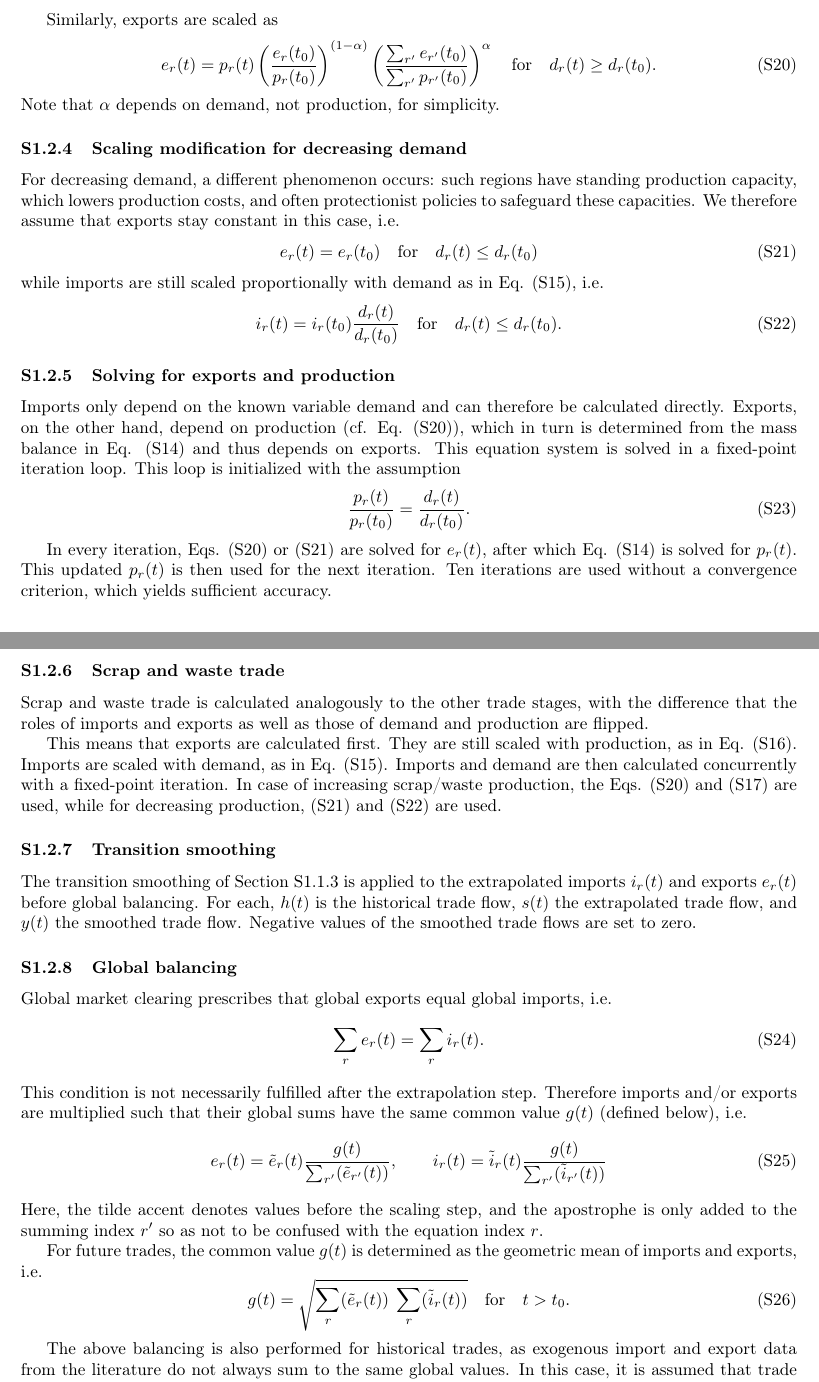
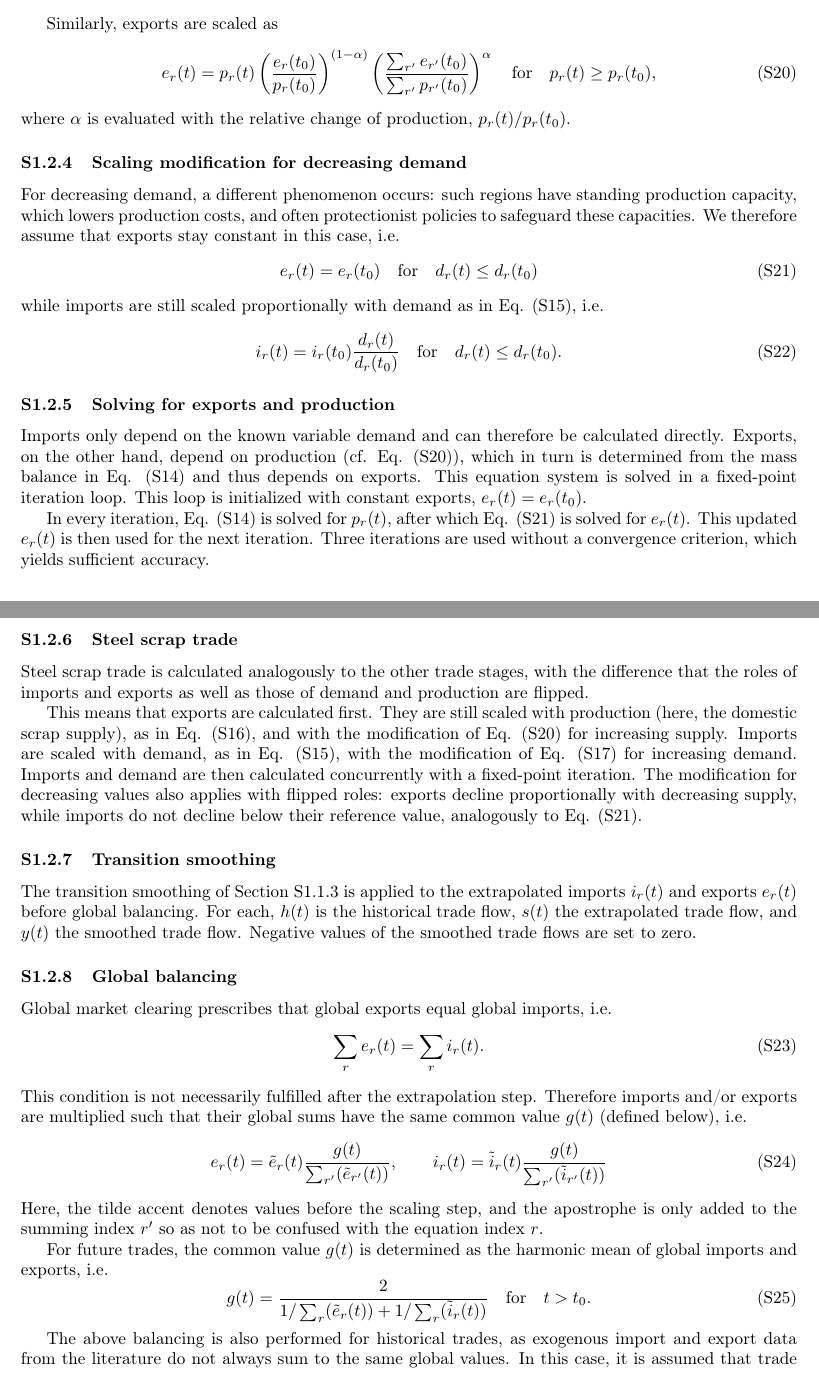
Before and after one commit to pik-piam/remind-mfa, a LaTeX document (paper/sm/supplementary_materials.tex, which reads paper/sm/equations.tex): two parts of pages 6 and 7 of 51, joined at a grey line, cut so that both start at the same text. Compiled offline with pdfLaTeX; a LaTeX package or settings file that is missing is left out.

Commit message:
fix inconsistencies

```diff
--- a/paper/sm/equations.tex
+++ b/paper/sm/equations.tex
@@ -191,9 +191,9 @@ with $\delta$ being the logarithm of the relative demand change
 
 Similarly, exports are scaled as
 \begin{equation} \label{eq:export_scaling_incr}
-    e_r(t) = p_r(t) \left(\frac{e_r(t_{0})}{p_r(t_{0})}\right)^{(1-\alpha)} \left(\frac{\sum_{r'} e_{r'}(t_{0})}{\sum_{r'} p_{r'}(t_{0})}\right)^{\alpha} \quad\text{for}\quad d_r(t) \geq d_r(t_{0}).
+    e_r(t) = p_r(t) \left(\frac{e_r(t_{0})}{p_r(t_{0})}\right)^{(1-\alpha)} \left(\frac{\sum_{r'} e_{r'}(t_{0})}{\sum_{r'} p_{r'}(t_{0})}\right)^{\alpha} \quad\text{for}\quad p_r(t) \geq p_r(t_{0}),
 \end{equation}
-Note that $\alpha$ depends on demand, not production, for simplicity.
+where $\alpha$ is evaluated with the relative change of production, $p_r(t)/p_r(t_{0})$.
 
 \subsubsection{Scaling modification for decreasing demand}
 
@@ -208,19 +208,16 @@ while imports are still scaled proportionally with demand as in Eq. \eqref{eq:im
 
 \subsubsection{Solving for exports and production}
 
-Imports only depend on the known variable demand and can therefore be calculated directly. Exports, on the other hand, depend on production (cf. Eq. \eqref{eq:export_scaling_incr}), which in turn is determined from the mass balance in Eq. \eqref{eq:trade_extrapol_massb} and thus depends on exports. This equation system is solved in a fixed-point iteration loop. This loop is initialized with the assumption
-\begin{equation}
-     \frac{p_r(t)}{p_r(t_{0})} =\frac{d_r(t)}{d_r(t_{0})}.
-\end{equation}
+Imports only depend on the known variable demand and can therefore be calculated directly. Exports, on the other hand, depend on production (cf. Eq. \eqref{eq:export_scaling_incr}), which in turn is determined from the mass balance in Eq. \eqref{eq:trade_extrapol_massb} and thus depends on exports. This equation system is solved in a fixed-point iteration loop. This loop is initialized with constant exports, $e_r(t) = e_r(t_{0})$.
 
-In every iteration, Eqs. \eqref{eq:export_scaling_incr} or \eqref{eq:export_scaling_decr} are solved for $e_r(t)$, after which Eq. \eqref{eq:trade_extrapol_massb} is solved for $p_r(t)$. This updated $p_r(t)$ is then used for the next iteration. Ten iterations are used without a convergence criterion, which yields sufficient accuracy.
+In every iteration, Eq. \eqref{eq:trade_extrapol_massb} is solved for $p_r(t)$, after which Eq. \eqref{eq:export_scaling_decr} is solved for $e_r(t)$. This updated $e_r(t)$ is then used for the next iteration. Three iterations are used without a convergence criterion, which yields sufficient accuracy.
 
-\subsubsection{Scrap and waste trade}
+\subsubsection{Steel scrap trade}
 
-Scrap and waste trade is calculated analogously to the other trade stages, with the difference that the roles of imports and exports as well as those of demand and production are flipped.
+Steel scrap trade is calculated analogously to the other trade stages, with the difference that the roles of imports and exports as well as those of demand and production are flipped.
 
-This means that exports are calculated first. They are still scaled with production, as in Eq. \eqref{eq:export_scaling_basic}. Imports are scaled with demand, as in Eq. \eqref{eq:import_scaling_basic}. Imports and demand are then calculated concurrently with a fixed-point iteration.
-In case of increasing scrap/waste production, the Eqs. \eqref{eq:export_scaling_incr} and \eqref{eq:import_scaling_incr} are used, while for decreasing production, \eqref{eq:export_scaling_decr} and \eqref{eq:import_scaling_decr} are used.
+This means that exports are calculated first. They are still scaled with production (here, the domestic scrap supply), as in Eq. \eqref{eq:export_scaling_basic}, and with the modification of Eq. \eqref{eq:export_scaling_incr} for increasing supply. Imports are scaled with demand, as in Eq. \eqref{eq:import_scaling_basic}, with the modification of Eq. \eqref{eq:import_scaling_incr} for increasing demand. Imports and demand are then calculated concurrently with a fixed-point iteration.
+The modification for decreasing values also applies with flipped roles: exports decline proportionally with decreasing supply, while imports do not decline below their reference value, analogously to Eq. \eqref{eq:export_scaling_decr}.
 
 \subsubsection{Transition smoothing} \label{sec:trade_smoothing}
 
@@ -241,9 +238,9 @@ This condition is not necessarily fulfilled after the extrapolation step. Theref
 \end{equation}
 Here, the tilde accent denotes values before the scaling step, and the apostrophe is only added to the summing index $r'$ so as not to be confused with the equation index $r$.
 
-For future trades, the common value $g(t)$ is determined as the geometric mean of imports and exports, i.e.
+For future trades, the common value $g(t)$ is determined as the harmonic mean of global imports and exports, i.e.
 \begin{equation}
-    g(t) = \sqrt{\sum_r (\tilde{e}_r(t)) \; \sum_r (\tilde{i}_r(t))}
+    g(t) = \frac{2}{1/\sum_r (\tilde{e}_r(t)) + 1/\sum_r (\tilde{i}_r(t))}
     \quad\text{for}\quad t > t_{0}.
 \end{equation}
 
```
Also changed, not shown: config/scenarios/SSP1_CE.csv (+0 -1 lines), paper/manuscript/manuscript.tex (+12 -12 lines), paper/sm/additional_figures.tex (+1 -1 lines), paper/zenodo/README.md, paper/sm/equations.tex (10 more changed lines).
